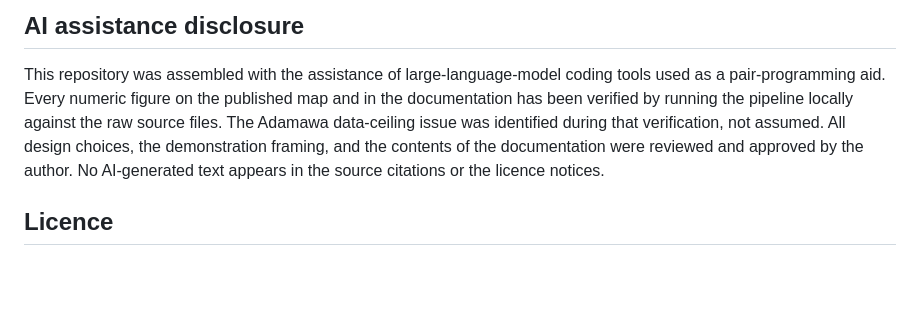
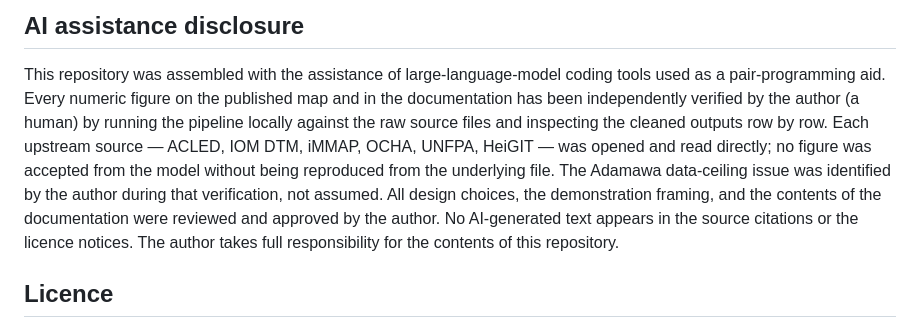
Before and after one commit to rezhyarfakhir-dev/education-continuity-priority-map-, a Markdown page: README.md, the part around the change. Rendered like a GitHub page; blank space fills up the shorter version.

Commit message:
Strengthen AI disclosure: emphasise human verification of all data

```diff
--- a/README.md
+++ b/README.md
@@ -70,12 +70,17 @@ place.
 
 This repository was assembled with the assistance of large-language-model
 coding tools used as a pair-programming aid. Every numeric figure on the
-published map and in the documentation has been verified by running the
-pipeline locally against the raw source files. The Adamawa data-ceiling
-issue was identified during that verification, not assumed. All design
-choices, the demonstration framing, and the contents of the documentation
-were reviewed and approved by the author. No AI-generated text appears in
-the source citations or the licence notices.
+published map and in the documentation has been independently verified by
+the author (a human) by running the pipeline locally against the raw source
+files and inspecting the cleaned outputs row by row. Each upstream source —
+ACLED, IOM DTM, iMMAP, OCHA, UNFPA, HeiGIT — was opened and read directly;
+no figure was accepted from the model without being reproduced from the
+underlying file. The Adamawa data-ceiling issue was identified by the
+author during that verification, not assumed. All design choices, the
+demonstration framing, and the contents of the documentation were
+reviewed and approved by the author. No AI-generated text appears in the
+source citations or the licence notices. The author takes full
+responsibility for the contents of this repository.
 
 ## Licence
 
```
